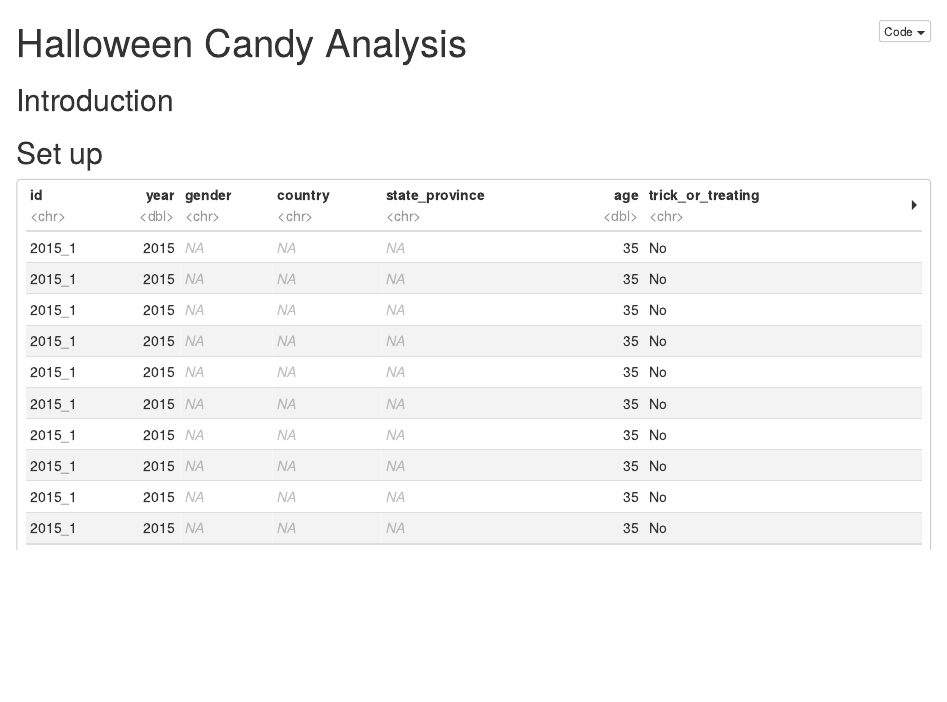
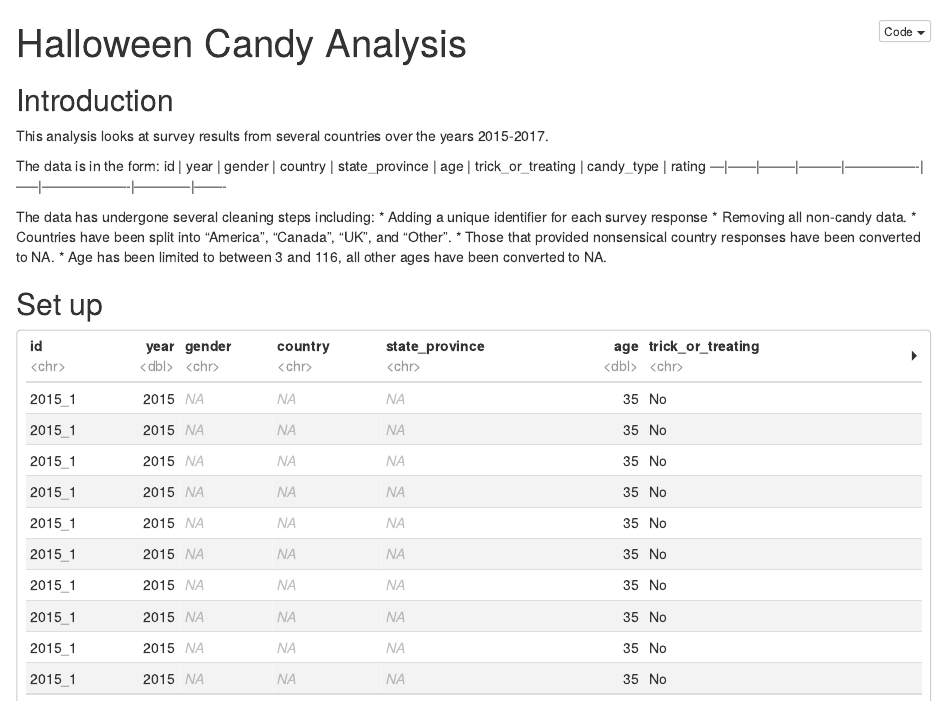
Before and after one commit to Emmz900/dirty_data_codeclan_project_emma_menzies, an R Markdown document (task_4/analysis_and_documentation/halloween_candy_analysis.Rmd): the page in a window 1100 px wide, from its top. The pictures show the output file task_4/analysis_and_documentation/halloween_candy_analysis.nb.html that the author committed with the source, opened offline.

Commit message:
added description

```diff
--- a/task_4/analysis_and_documentation/halloween_candy_analysis.Rmd
+++ b/task_4/analysis_and_documentation/halloween_candy_analysis.Rmd
@@ -4,6 +4,21 @@ output: html_notebook
 ---
 
 ## Introduction
+
+This analysis looks at survey results from several countries over the years 2015-2017.
+
+The data is in the form:
+ id | year | gender | country | state_province | age | trick_or_treating | candy_type | rating
+ ---|------|--------|---------|----------------|-----|-------------------|------------|-------
+
+The data has undergone several cleaning steps including:
+* Adding a unique identifier for each survey response
+* Removing all non-candy data.
+* Countries have been split into "America", "Canada", "UK", and "Other".
+  * Those that provided nonsensical country responses have been converted to NA.
+* Age has been limited to between 3 and 116, all other ages have been converted to NA.
+
+
 
 
 
```
Also changed, not shown: task_4/cleaning_scripts/cleaning_script.R (+9 -29 lines), task_4/analysis_and_documentation/halloween_candy_analysis.nb.html.
